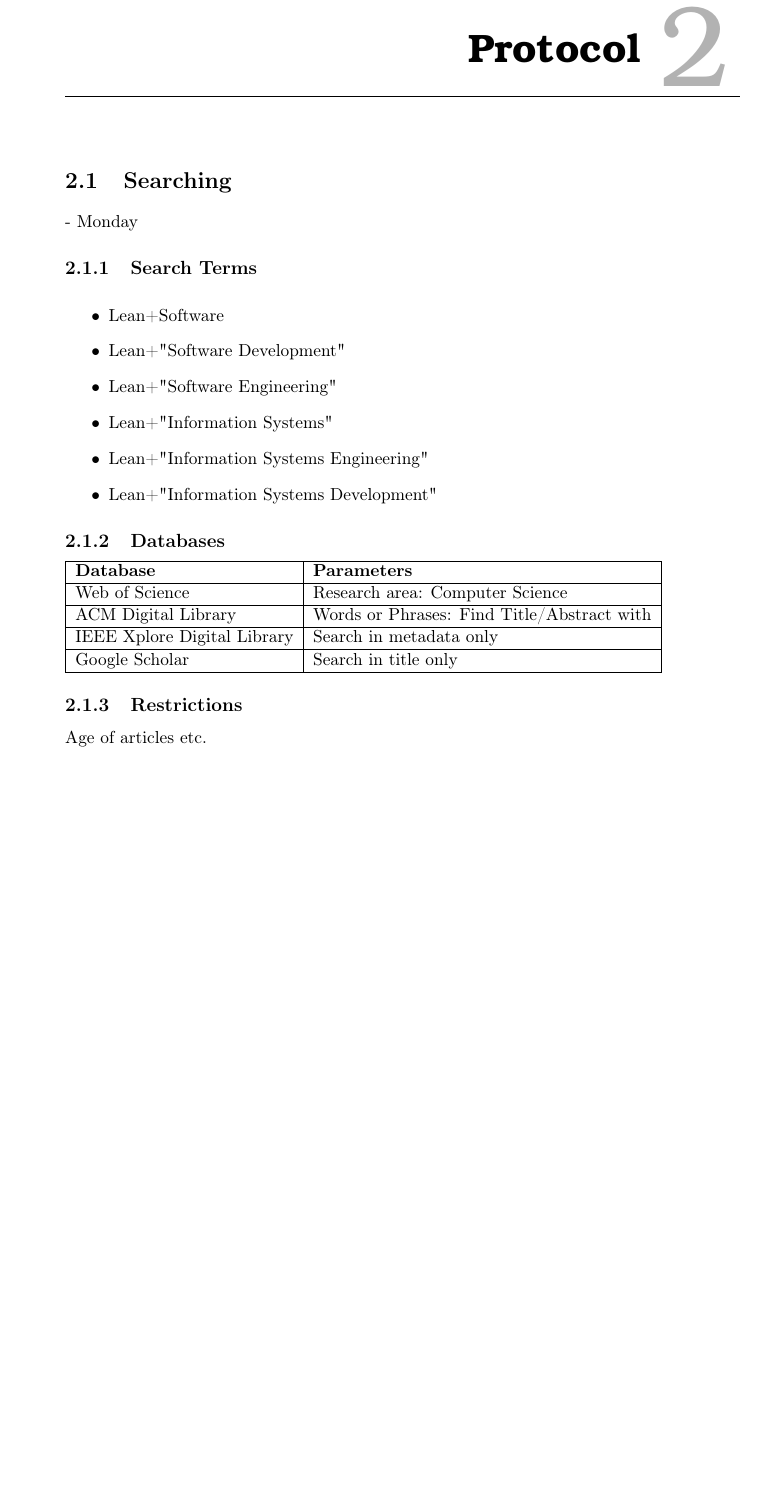
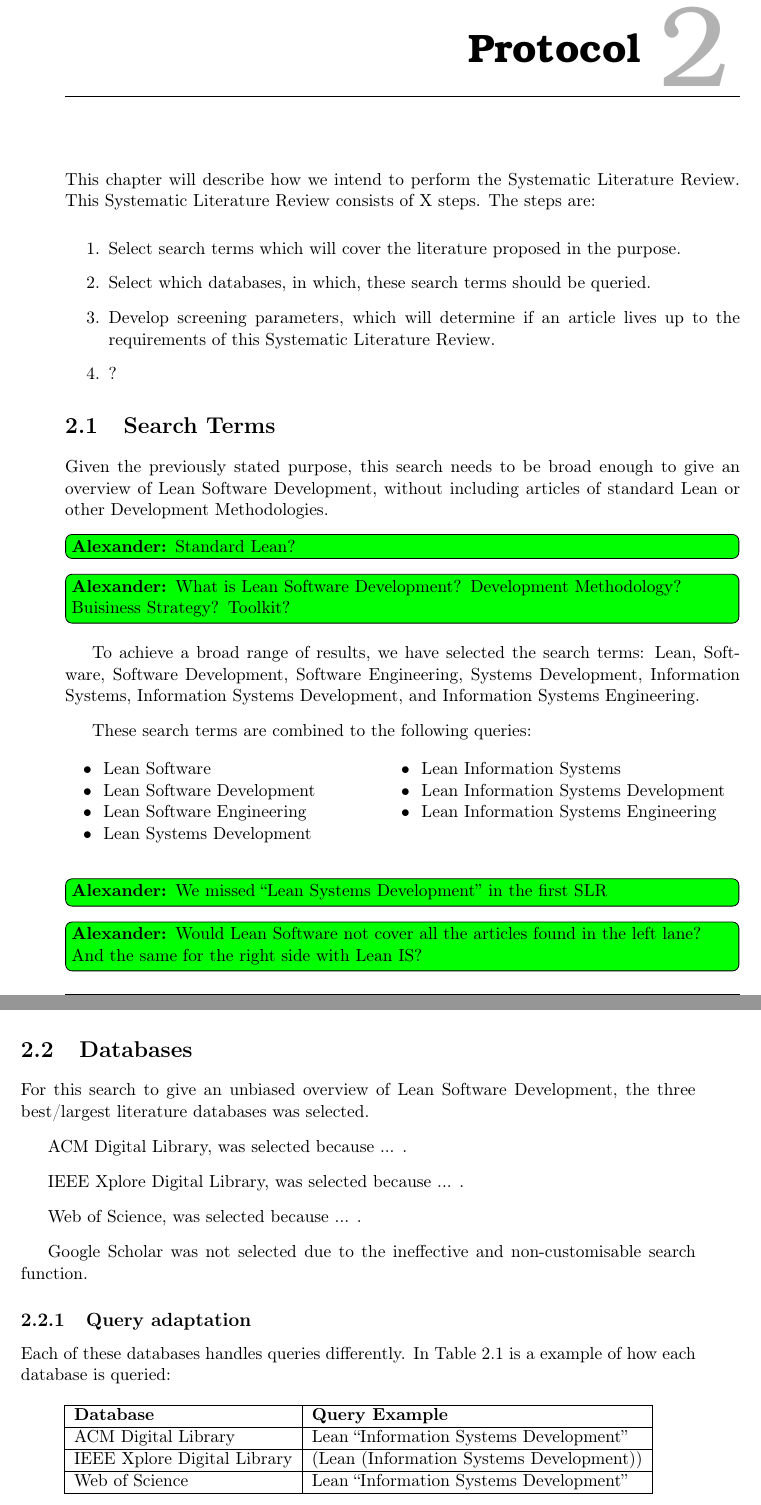
Before and after one commit to IS911E15/SLR_Documentation, a LaTeX book (Report.tex, which reads Content/Protocol/Protocol.tex): part of page 7 of 20 before the commit and two parts of pages 7 and 8 of 22 after it, the two joined at a grey line, cut so that both start at the same text, the shorter picture padded with empty space. Compiled offline with pdfLaTeX.

Commit message:
Expanded and rewritten protocol.

```diff
--- a/Content/Protocol/Protocol.tex
+++ b/Content/Protocol/Protocol.tex
@@ -1,26 +1,64 @@
+This chapter will describe how we intend to perform the Systematic Literature Review.
+This Systematic Literature Review consists of X steps. The steps are:
+\begin{enumerate}
+	\item Select search terms which will cover the literature proposed in the purpose.
+	\item Select which databases, in which, these search terms should be queried.
+	\item Develop screening parameters, which will determine if an article lives up to the requirements of this Systematic Literature Review.
+	\item ?
+\end{enumerate}
+
+\section{Search Terms}
+Given the previously stated purpose, this search needs to be broad enough to give an overview of Lean Software Development, without including articles of standard Lean or other Development Methodologies. \Alexander{Standard Lean?} \Alexander{What is Lean Software Development? Development Methodology? Buisiness Strategy? Toolkit?}
+To achieve a broad range of results, we have selected the search terms:
+Lean,
+Software,
+Software Development,
+Software Engineering,
+Systems Development,
+Information Systems,
+Information Systems Development,
+and Information Systems Engineering.
+
+These search terms are combined to the following queries:
+\begin{table}[H]
+	\centering
+	\begin{tabular}{ l c l }
+		\tabitem Lean Software  & \hspace{1cm} & \tabitem Lean Information Systems \\
+		\tabitem Lean Software Development & \hspace{1cm} & \tabitem Lean Information Systems Development\\
+		\tabitem Lean Software Engineering & \hspace{1cm} & \tabitem Lean Information Systems Engineering\\
+		\tabitem Lean Systems Development & \hspace{1cm} & \\
+	\end{tabular}
+\end{table}
+\Alexander{We missed “Lean Systems Development” in the first SLR}
+\Alexander{Would Lean Software not cover all the articles found in the left lane? And the same for the right side with Lean IS?}
+
+\section{Databases}
+For this search to give an unbiased overview of Lean Software Development, the three best/largest literature databases was selected.
+
+ACM Digital Library, was selected because ... .
+
+IEEE Xplore Digital Library, was selected because ... .
+
+Web of Science, was selected because ... .
+
+Google Scholar was not selected due to the ineffective and non-customisable search function.
 
 
-\section{Searching} - Monday
-\subsection{Search Terms}
-
-\begin{itemize}
-	\item Lean+Software
-	\item Lean+"Software Development"
-	\item Lean+"Software Engineering"
-	\item Lean+"Information Systems"
-	\item Lean+"Information Systems Engineering"
-	\item Lean+"Information Systems Development"
-\end{itemize}
-
-\subsection{Databases}
-\begin{tabular}{|l|l|}
-	\hline \textbf{Database} & \textbf{Parameters} \\
-	\hline Web of Science & Research area: Computer Science \\
-	\hline ACM Digital Library &  Words or Phrases: Find Title/Abstract with \\
-	\hline IEEE Xplore Digital Library & Search in metadata only \\
-	\hline Google Scholar & Search in title only \\
-	\hline
-\end{tabular}
+\subsection{Query adaptation}
+Each of these databases handles queries differently. In \Cref{tabel:QueryExample} is a example of how each database is queried:
+\begin{table}[H]
+	\centering
+	\begin{tabular}{|l|l|}
+		\hline \textbf{Database} & \textbf{Query Example} \\
+		\hline ACM Digital Library & Lean “Information Systems Development” \\
+		\hline IEEE Xplore Digital Library & (Lean (Information Systems Development)) \\
+		\hline Web of Science & Lean “Information Systems Development” \\
+		\hline
+	\end{tabular}
+	\caption{Exaple of queries for each selected database.}
+	\label{tabel:QueryExample}
+\end{table}
+\Alexander{Is this the correct way to query ACM?}
+\Alexander{Is this the correct way to query Web of Science?}
 
 \subsection{Restrictions}
-Age of articles etc.
```
Also changed, not shown: Content/Protocol/Protocol.tex (12 more changed lines).
